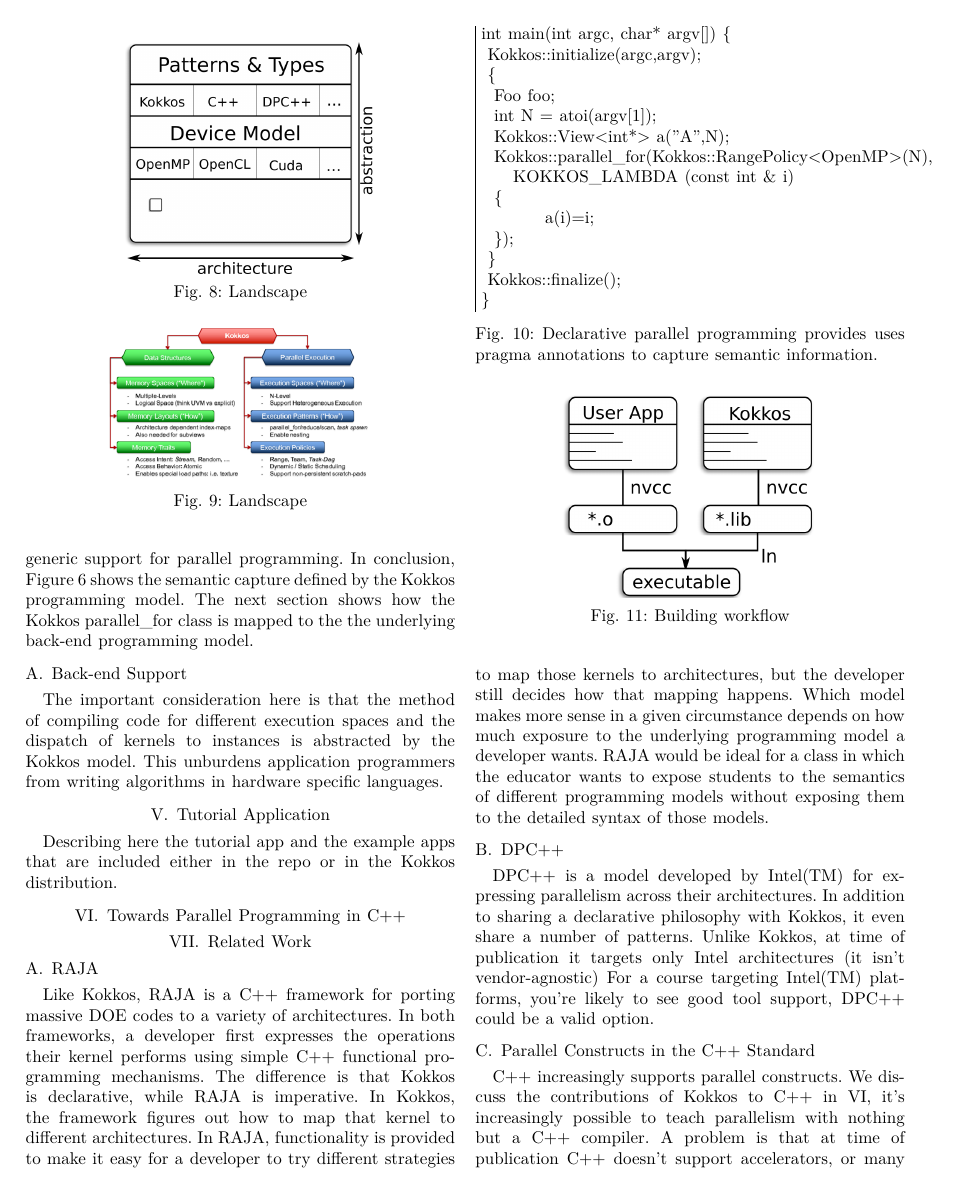
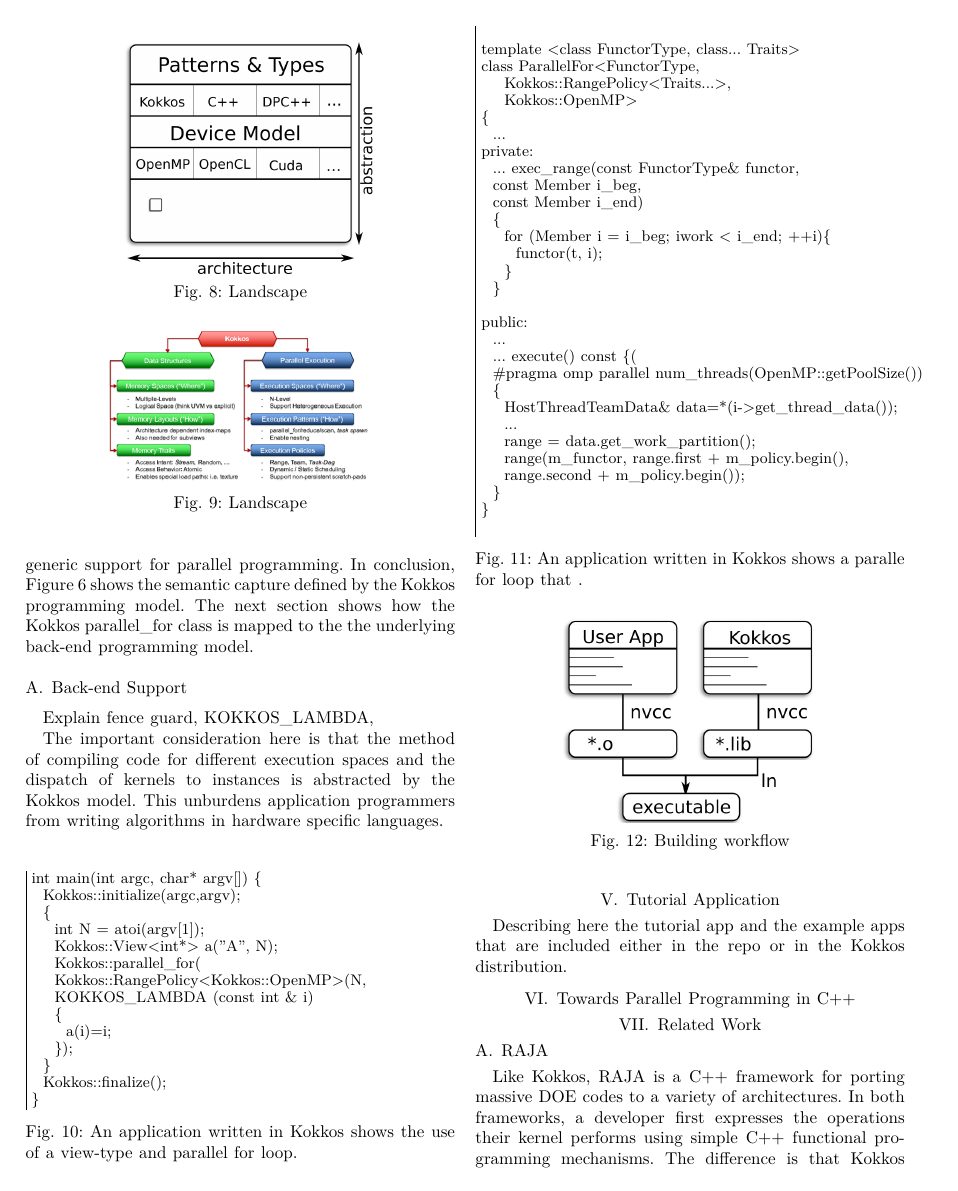
Before and after one commit to kokkos/ProgrammingGuide, a LaTeX paper (main.tex, which reads src/5.Backend.tex): page 6 of 7. Compiled offline with XeLaTeX; a missing font is replaced by an installed copy or a similar font; a LaTeX package or settings file that is missing is left out.

Commit message:
Added examples in Backend.

```diff
--- a/src/5.Backend.tex
+++ b/src/5.Backend.tex
@@ -1,19 +1,22 @@
 \subsection{Back-end Support}\label{chap:kokkosBackend}
 
 
+
+Explain fence guard, KOKKOS\_LAMBDA,
 
 
 The important consideration here is that the method of compiling code for different execution spaces and the dispatch of kernels to instances is abstracted by the Kokkos model. This unburdens application programmers from writing algorithms in hardware specific languages.
 
 \begin{figure}
+\begin{small}
 \begin{Verbatim}[frame=leftline]
 int main(int argc, char* argv[]) {
   Kokkos::initialize(argc,argv);
   {
-  Foo foo;
     int N = atoi(argv[1]);
-  Kokkos::View<int*> a("A",N);
-  Kokkos::parallel_for(Kokkos::RangePolicy<OpenMP>(N),
+    Kokkos::View<int*> a("A", N);
+    Kokkos::parallel_for(
+    Kokkos::RangePolicy<Kokkos::OpenMP>(N,
     KOKKOS_LAMBDA (const int & i)
     {
       a(i)=i;
@@ -22,8 +25,50 @@ int main(int argc, char* argv[]) {
   Kokkos::finalize();
 }
 \end{Verbatim}
-\caption{Declarative parallel programming provides uses pragma annotations to capture semantic information.}
-\label{figOMPLike}
+\end{small}
+\caption{An application written in Kokkos shows the use of a~\emph{view}-type and parallel for loop.}
+\label{fig:KokkosExample}
+\end{figure}
+
+
+
+\begin{figure}
+\begin{small}
+\begin{Verbatim}[frame=leftline]
+
+template <class FunctorType, class... Traits>
+class ParallelFor<FunctorType,
+    Kokkos::RangePolicy<Traits...>,
+    Kokkos::OpenMP>
+{
+  ...
+private:
+  ... exec_range(const FunctorType& functor,
+  const Member i_beg,
+  const Member i_end)
+  {
+    for (Member i = i_beg; iwork < i_end; ++i){
+      functor(t, i);
+    }
+  }
+
+public:
+  ...
+  ... execute() const {(
+  #pragma omp parallel num_threads(OpenMP::getPoolSize())
+  {
+    HostThreadTeamData& data=*(i->get_thread_data());
+    ...
+    range = data.get_work_partition();
+    range(m_functor, range.first + m_policy.begin(),
+    range.second + m_policy.begin());
+  }
+}
+
+\end{Verbatim}
+\end{small}
+\caption{An application written in Kokkos shows a paralle for loop that .}
+\label{fig:KokkosExample}
 \end{figure}
 
 %\begin{figure}
```
Lines whose indentation alone changed are shown as unchanged.
